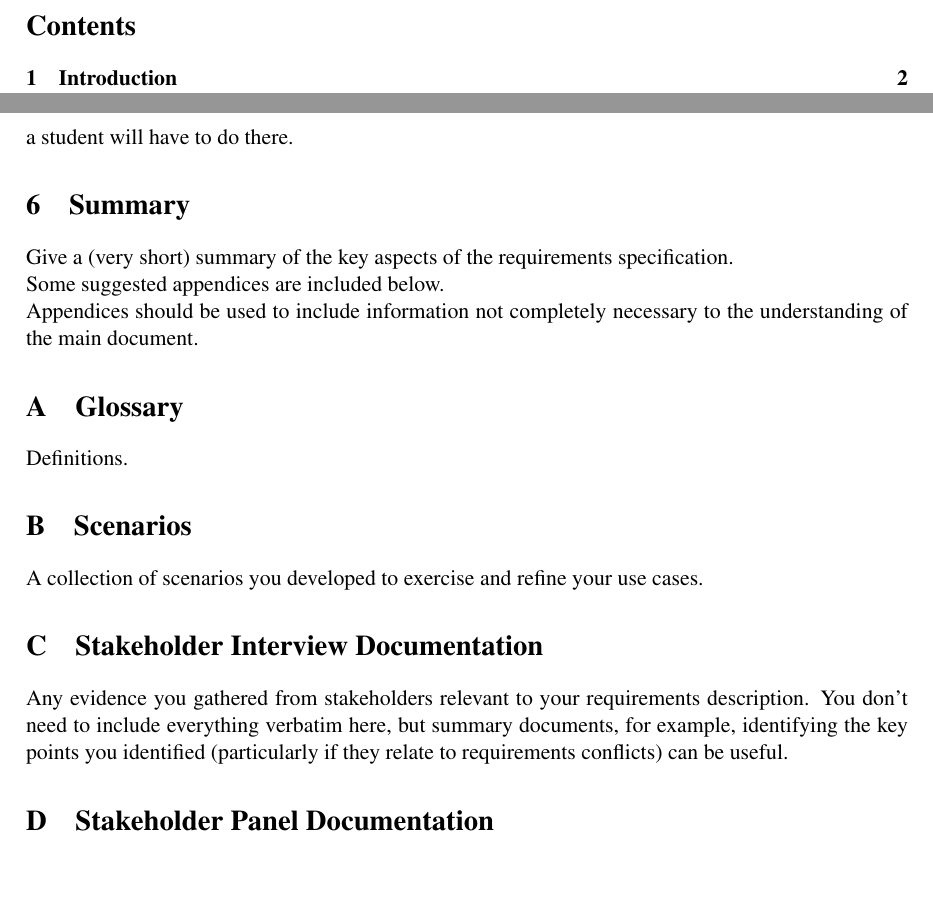
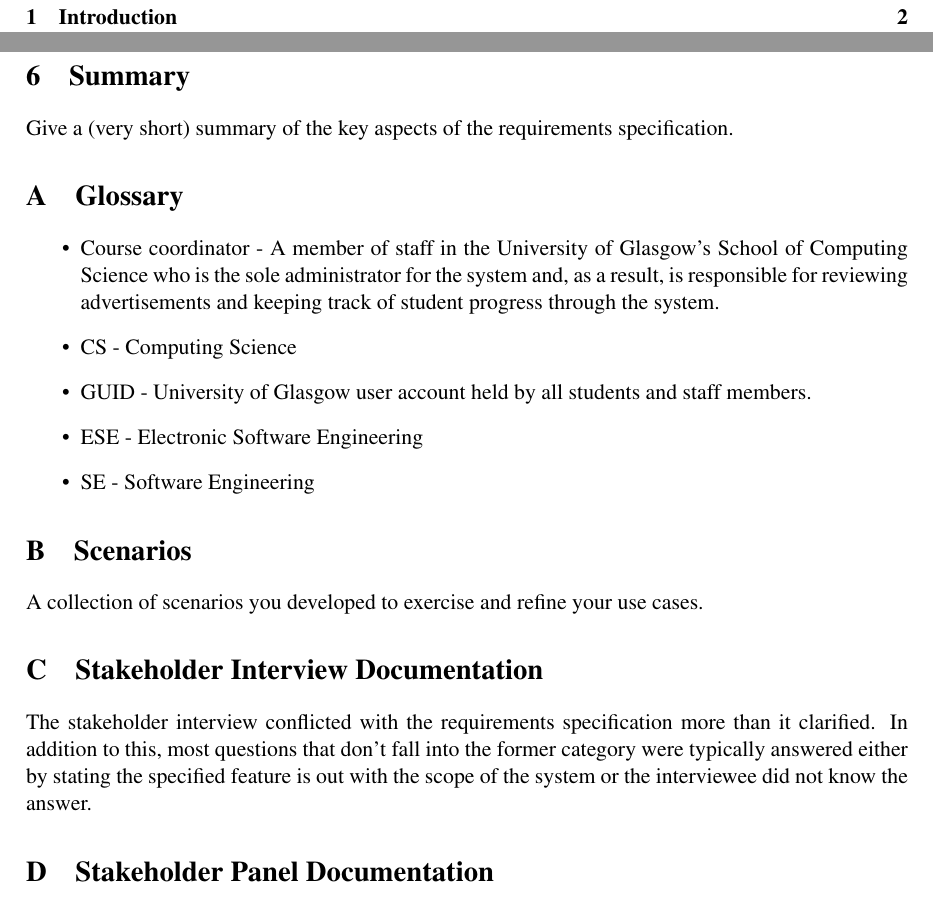
Before and after one commit to TeamW/Deliverable-3, a LaTeX document (d3.tex): two parts of pages 2 and 9 of 10, joined at a grey line, cut at the place of the change. Compiled offline with pdfLaTeX.

Commit message:
Adds glossary and interview sections

```diff
--- a/d3.tex
+++ b/d3.tex
@@ -332,14 +332,25 @@ specification.
 
 \appendix
 
-Some suggested appendices are included below.
-
-Appendices should be used to include information not completely
-necessary to the understanding of the main document.
-
 \section{Glossary}
 
-Definitions.
+\begin{itemize}
+
+\item Course coordinator - A member of staff in the University of Glasgow's
+School of Computing Science who is the sole administrator for the system and, as
+a result, is responsible for reviewing advertisements and keeping track of
+student progress through the system.
+
+\item CS - Computing Science
+
+\item GUID - University of Glasgow user account held by all students and staff
+members.
+
+\item ESE - Electronic Software Engineering
+
+\item SE - Software Engineering
+
+\end{itemize}
 
 \section{Scenarios}
 
@@ -348,11 +359,11 @@ use cases.
 
 \section{Stakeholder Interview Documentation}
 
-Any evidence you gathered from stakeholders relevant to your
-requirements description.  You don't need to include everything
-verbatim here, but summary documents, for example, identifying the key
-points you identified (particularly if they relate to requirements
-conflicts) can be useful.
+The stakeholder interview conflicted with the requirements specification more
+than it clarified. In addition to this, most questions that don't fall into the
+former category were typically answered either by stating the specified
+feature is out with the scope of the system or the interviewee did not
+know the answer.
 
 \section{Stakeholder Panel Documentation}
 
```
Also changed, not shown: d3.tex (1 more changed lines).
